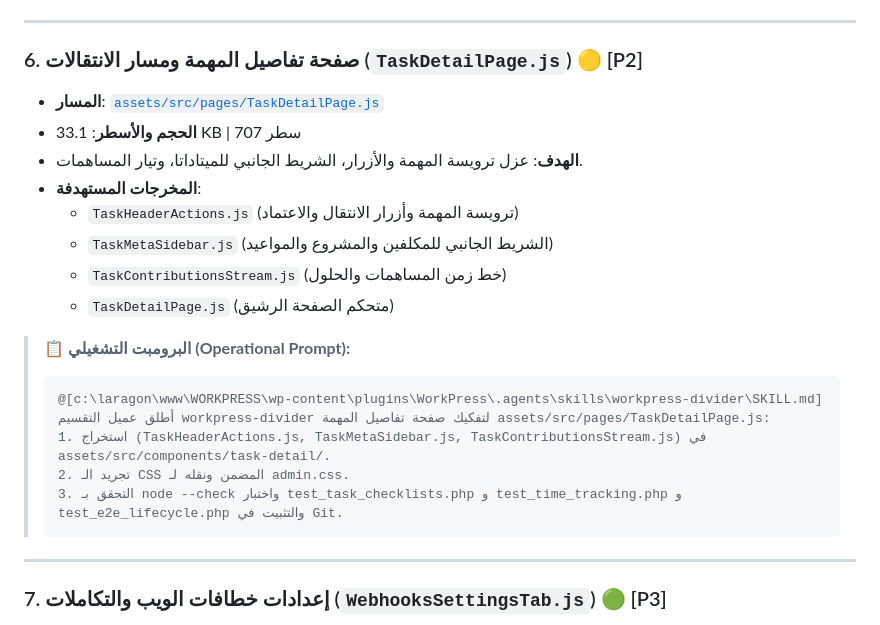
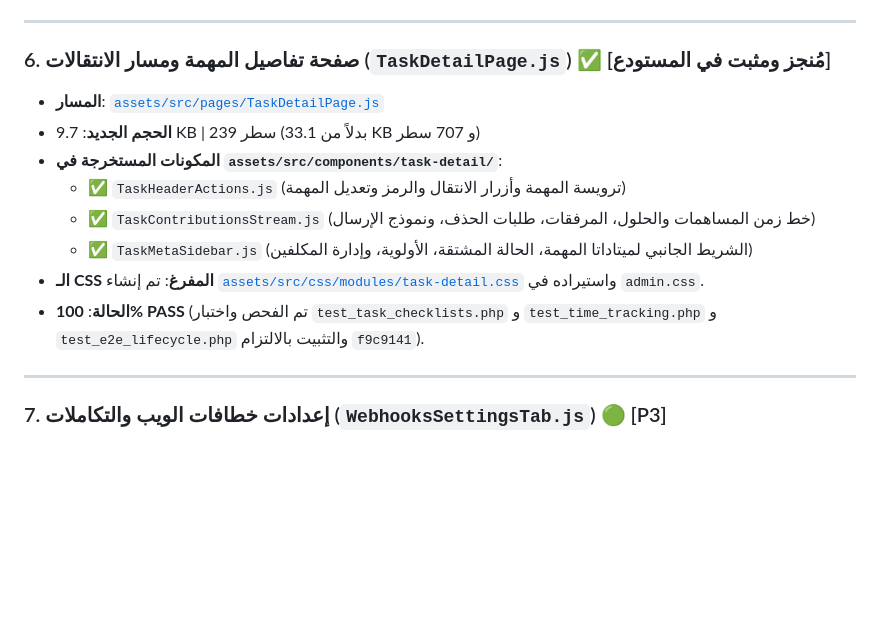
Before and after one commit to wittybrandcode/WorkPress, a Markdown page: docs/plans/MODULARIZATION_PLAYBOOK_AND_PROMPTS.md, the part around the change. Drawn GitHub-style; blank space fills up the shorter version.

Commit message:
docs(task-detail): record completed modularization of TaskDetailPage.js in playbook

````diff
--- a/docs/plans/MODULARIZATION_PLAYBOOK_AND_PROMPTS.md
+++ b/docs/plans/MODULARIZATION_PLAYBOOK_AND_PROMPTS.md
@@ -92,23 +92,15 @@
 
 ---
 
-### 6. صفحة تفاصيل المهمة ومسار الانتقالات (`TaskDetailPage.js`) 🟡 [P2]
+### 6. صفحة تفاصيل المهمة ومسار الانتقالات (`TaskDetailPage.js`) ✅ [مُنجز ومثبت في المستودع]
 - **المسار**: [`assets/src/pages/TaskDetailPage.js`](file:///c:/laragon/www/WORKPRESS/wp-content/plugins/WorkPress/assets/src/pages/TaskDetailPage.js)
-- **الحجم والأسطر**: 33.1 KB | 707 سطر
-- **الهدف**: عزل ترويسة المهمة والأزرار، الشريط الجانبي للميتاداتا، وتيار المساهمات.
-- **المخرجات المستهدفة**:
-  - `TaskHeaderActions.js` (ترويسة المهمة وأزرار الانتقال والاعتماد)
-  - `TaskMetaSidebar.js` (الشريط الجانبي للمكلفين والمشروع والمواعيد)
-  - `TaskContributionsStream.js` (خط زمن المساهمات والحلول)
-  - `TaskDetailPage.js` (متحكم الصفحة الرشيق)
-
-> 📋 **البرومبت التشغيلي (Operational Prompt):**
-> ```text
-> @[c:\laragon\www\WORKPRESS\wp-content\plugins\WorkPress\.agents\skills\workpress-divider\SKILL.md] أطلق عميل التقسيم workpress-divider لتفكيك صفحة تفاصيل المهمة assets/src/pages/TaskDetailPage.js:
-> 1. استخراج (TaskHeaderActions.js, TaskMetaSidebar.js, TaskContributionsStream.js) في assets/src/components/task-detail/.
-> 2. تجريد الـ CSS المضمن ونقله لـ admin.css.
-> 3. التحقق بـ node --check واختبار test_task_checklists.php و test_time_tracking.php و test_e2e_lifecycle.php والتثبيت في Git.
-> ```
+- **الحجم الجديد**: 9.7 KB | 239 سطر (بدلاً من 33.1 KB و 707 سطر)
+- **المكونات المستخرجة في `assets/src/components/task-detail/`**:
+  - ✅ `TaskHeaderActions.js` (ترويسة المهمة وأزرار الانتقال والرمز وتعديل المهمة)
+  - ✅ `TaskContributionsStream.js` (خط زمن المساهمات والحلول، المرفقات، طلبات الحذف، ونموذج الإرسال)
+  - ✅ `TaskMetaSidebar.js` (الشريط الجانبي لميتاداتا المهمة، الحالة المشتقة، الأولوية، وإدارة المكلفين)
+- **الـ CSS المفرغ**: تم إنشاء [`assets/src/css/modules/task-detail.css`](file:///c:/laragon/www/WORKPRESS/wp-content/plugins/WorkPress/assets/src/css/modules/task-detail.css) واستيراده في `admin.css`.
+- **الحالة**: **100% PASS** (تم الفحص واختبار `test_task_checklists.php` و `test_time_tracking.php` و `test_e2e_lifecycle.php` والتثبيت بالالتزام `f9c9141`).
 
 ---
 
````
Also changed, not shown: docs/audits/MODULARIZATION_CANDIDATES_INVENTORY.md (+1 -1 lines).
